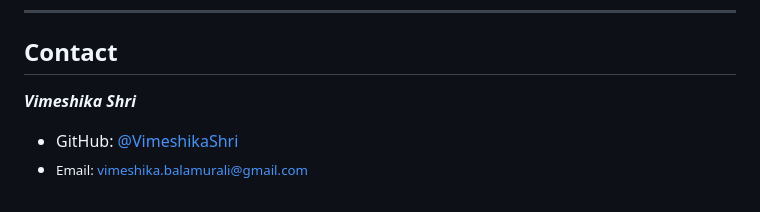
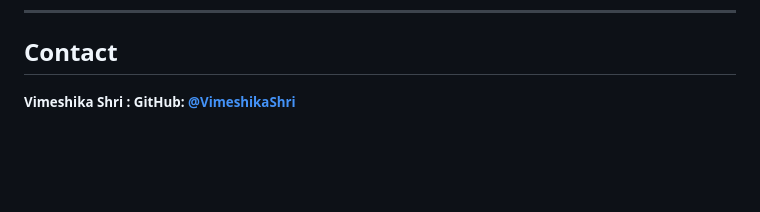
Before and after one commit to VimeshikaShri/gTech-Ads, a Markdown page: README.md, the part around the change. GitHub-like rendering; blank space fills up the shorter version.

```diff
--- a/README.md
+++ b/README.md
@@ -113,6 +113,4 @@ Or open `index.html` directly in a browser (all asset paths are relative).
 
 ## **Contact**
 
-_**Vimeshika Shri**_
-- GitHub: [@VimeshikaShri](https://github.com/VimeshikaShri)
-- <small>Email: vimeshika.balamurali@gmail.com</small>
+**<small>Vimeshika Shri : GitHub: [@VimeshikaShri](https://github.com/VimeshikaShri)</small>**
```
